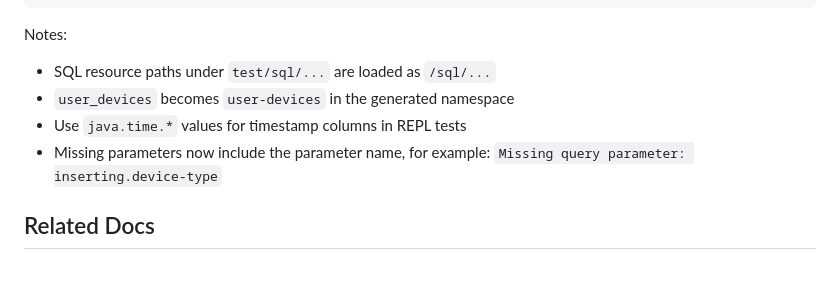
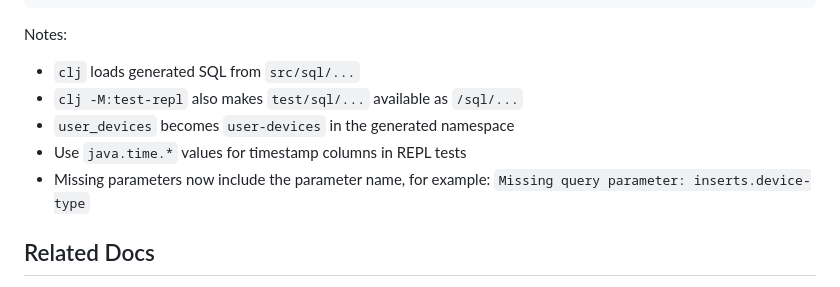
Before and after one commit to hatappo/bisql, a Markdown page: docs/dev/local-development.md, the part around the change. Rendered like a GitHub page.

```diff
--- a/docs/dev/local-development.md
+++ b/docs/dev/local-development.md
@@ -145,11 +145,12 @@ Then fetch the row again:
 
 Notes:
 
-- SQL resource paths under `test/sql/...` are loaded as `/sql/...`
+- `clj` loads generated SQL from `src/sql/...`
+- `clj -M:test-repl` also makes `test/sql/...` available as `/sql/...`
 - `user_devices` becomes `user-devices` in the generated namespace
 - Use `java.time.*` values for timestamp columns in REPL tests
 - Missing parameters now include the parameter name, for example:
-  `Missing query parameter: inserting.device-type`
+  `Missing query parameter: inserts.device-type`
 
 ## Related Docs
 
```
Also changed, not shown: README.md (+12 -1 lines).
